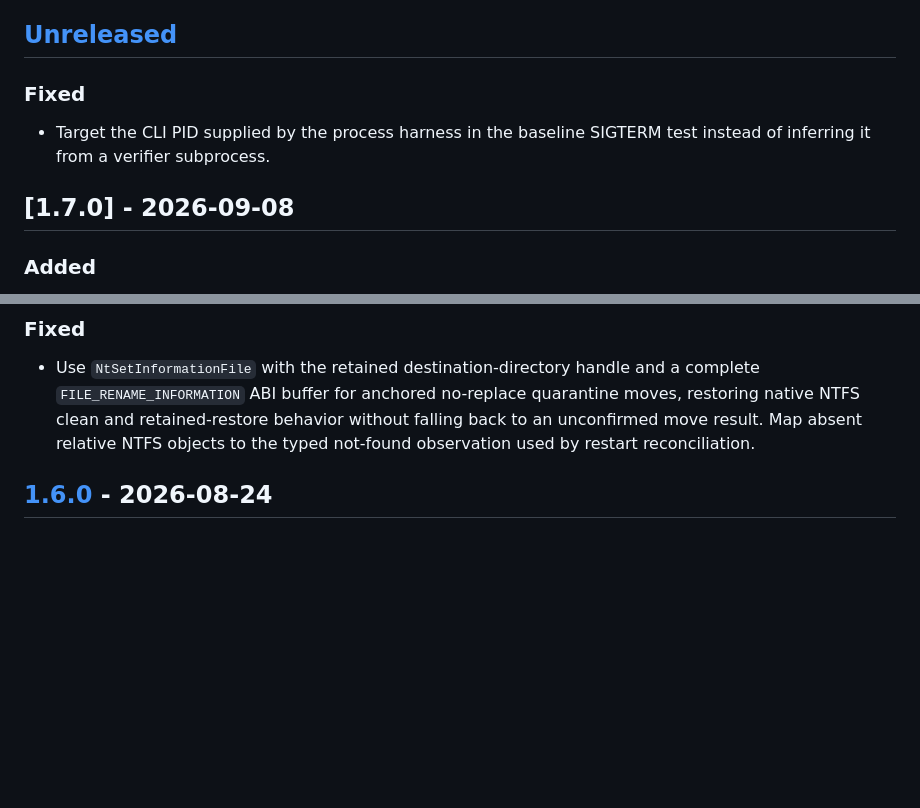
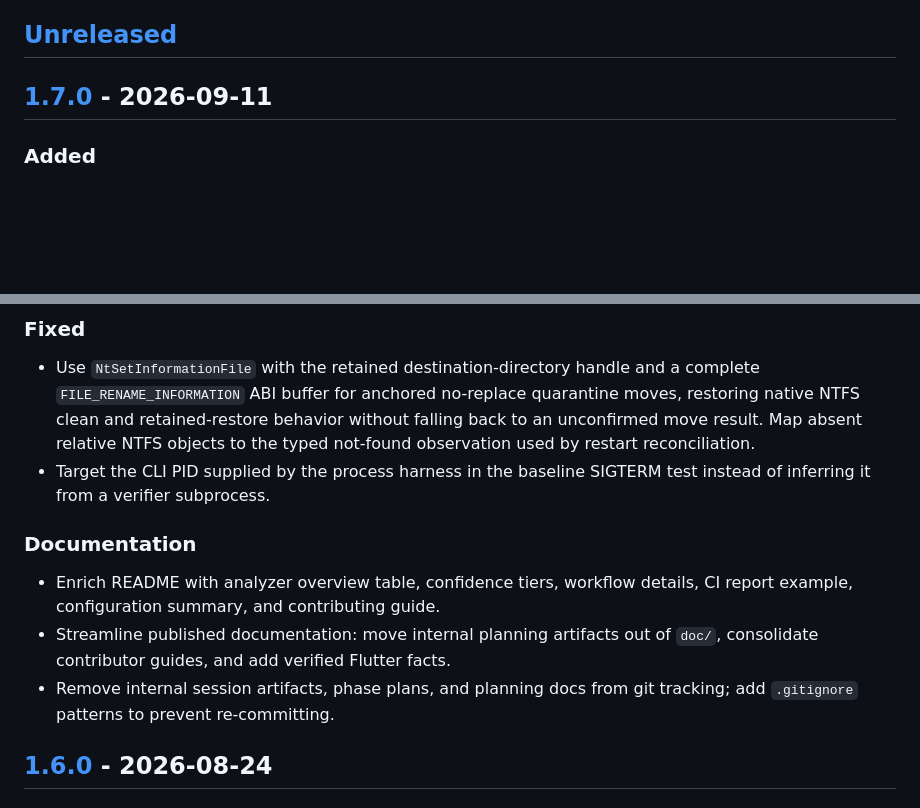
Before and after one commit to nhan7777/flutter_pruner, a Markdown page: CHANGELOG.md, 2 parts joined by grey strips. GitHub-like rendering; blank space fills up the shorter version.

Commit message:
docs: finalize 1.7.0 changelog for release

```diff
--- a/CHANGELOG.md
+++ b/CHANGELOG.md
@@ -7,13 +7,7 @@ and this project follows [Semantic Versioning](https://semver.org/spec/v2.0.0.ht
 
 ## [Unreleased]
 
-### Fixed
-
-- Target the CLI PID supplied by the process harness in the baseline SIGTERM
-  test instead of inferring it from a verifier subprocess.
-
-## [1.7.0] - 2026-09-08
-
+## [1.7.0] - 2026-09-11
 ### Added
 
 - Add isolated staging for l10n key-removal mutations: ARB files are edited in
@@ -95,6 +89,17 @@ and this project follows [Semantic Versioning](https://semver.org/spec/v2.0.0.ht
   quarantine moves, restoring native NTFS clean and retained-restore behavior
   without falling back to an unconfirmed move result. Map absent relative NTFS
   objects to the typed not-found observation used by restart reconciliation.
+- Target the CLI PID supplied by the process harness in the baseline SIGTERM
+  test instead of inferring it from a verifier subprocess.
+
+### Documentation
+
+- Enrich README with analyzer overview table, confidence tiers, workflow
+  details, CI report example, configuration summary, and contributing guide.
+- Streamline published documentation: move internal planning artifacts out
+  of `doc/`, consolidate contributor guides, and add verified Flutter facts.
+- Remove internal session artifacts, phase plans, and planning docs from
+  git tracking; add `.gitignore` patterns to prevent re-committing.
 
 ## [1.6.0] - 2026-08-24
 
```
Also changed, not shown: other parts of CHANGELOG.md (+2 -1 lines).
